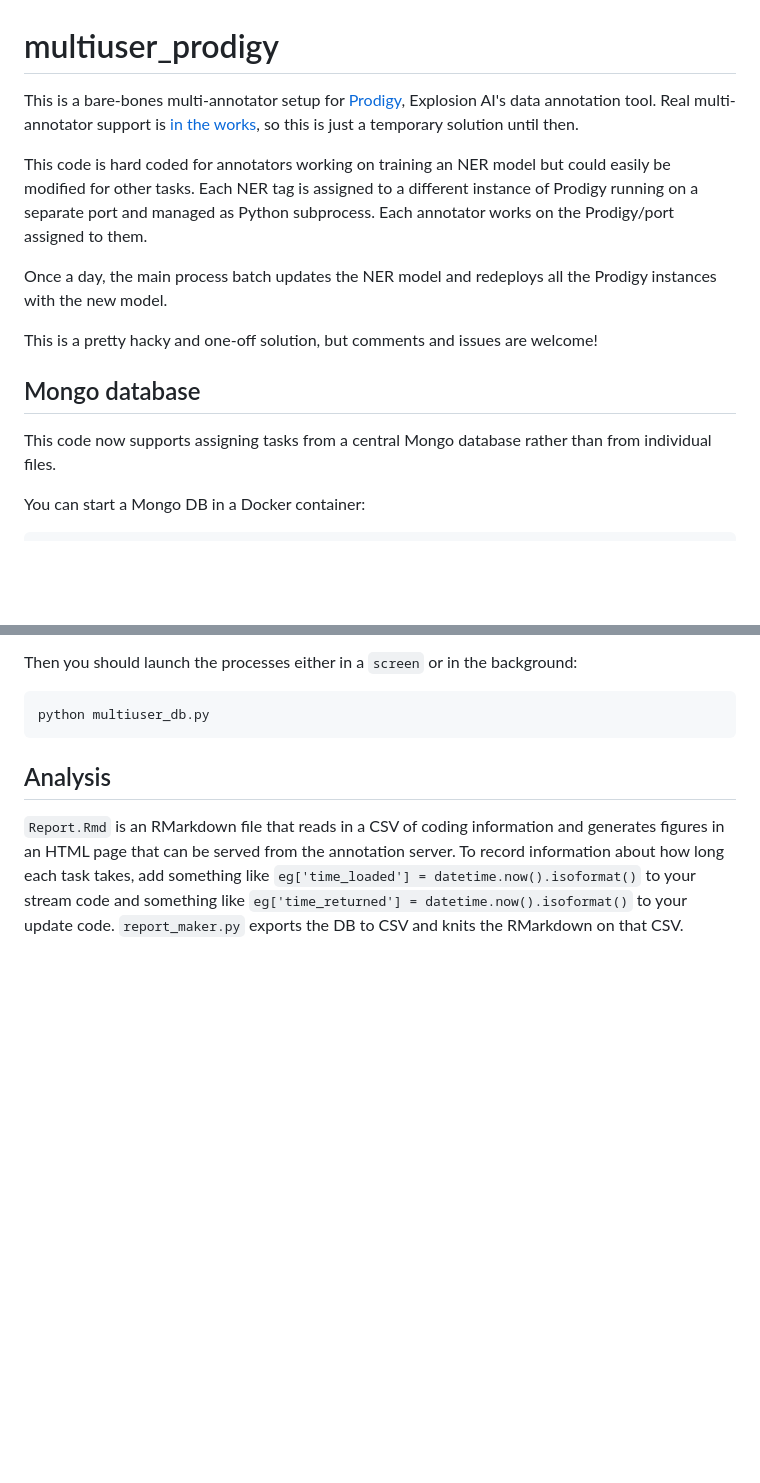
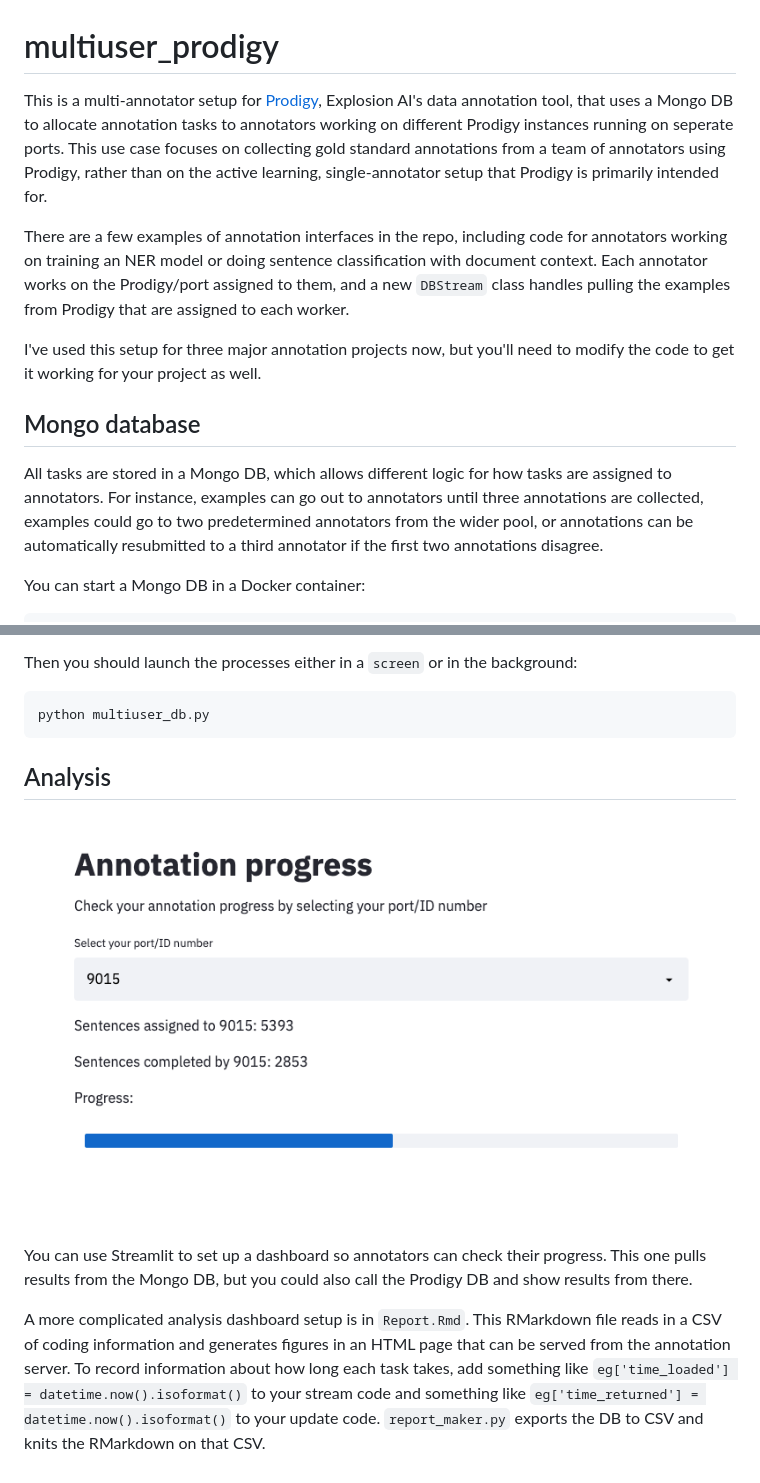
Before and after one commit to ahalterman/multiuser_prodigy, a Markdown page: README.md, 2 parts joined by grey strips. GitHub-like rendering; pictures changed too: streamlit_dashboard.png (added); blank space fills up the shorter version.

Commit message:
Update README and add streamlit dashboard example

```diff
--- a/README.md
+++ b/README.md
@@ -1,25 +1,28 @@
 # multiuser_prodigy
 
-This is a bare-bones multi-annotator setup for [Prodigy](http://prodi.gy/),
-Explosion AI's data annotation tool. Real multi-annotator support is [in the
-works](https://support.prodi.gy/t/prodigy-roadmap/32), so this is just a
-temporary solution until then.
+This is a multi-annotator setup for [Prodigy](http://prodi.gy/),
+Explosion AI's data annotation tool, that uses a Mongo DB to allocate
+annotation tasks to annotators working on different Prodigy instances running
+on seperate ports. This use case focuses on collecting gold standard
+annotations from a team of annotators using Prodigy, rather than on the active
+learning, single-annotator setup that Prodigy is primarily intended for.
 
-This code is hard coded for annotators working on training an NER model but
-could easily be modified for other tasks. Each NER tag is assigned to a different
-instance of Prodigy running on a separate port and managed as Python
-subprocess. Each annotator works on the Prodigy/port assigned to them.
+There are a few examples of annotation interfaces in the repo, including code
+for annotators working on training an NER model or doing sentence
+classification with document context.  Each annotator works on the Prodigy/port
+assigned to them, and a new `DBStream` class handles pulling the examples from
+Prodigy that are assigned to each worker.
 
-Once a day, the main process batch updates the NER model and redeploys all the
-Prodigy instances with the new model.
-
-This is a pretty hacky and one-off solution, but comments and issues are
-welcome!
+I've used this setup for three major annotation projects now, but you'll need
+to modify the code to get it working for your project as well.
 
 ## Mongo database
 
-This code now supports assigning tasks from a central Mongo database rather
-than from individual files.
+All tasks are stored in a Mongo DB, which allows different logic for how tasks
+are assigned to annotators. For instance, examples can go out to annotators
+until three annotations are collected, examples could go to two predetermined
+annotators from the wider pool, or annotations can be automatically resubmitted
+to a third annotator if the first two annotations disagree.
 
 You can start a Mongo DB in a Docker container:
 
@@ -53,7 +56,15 @@ python multiuser_db.py
 
 ## Analysis
 
-`Report.Rmd` is an RMarkdown file that reads in a CSV of coding information and
+![](streamlit_dashboard.png)
+
+You can use Streamlit to set up a dashboard so annotators can check their
+progress. This one pulls results from the Mongo DB, but you could also call the
+Prodigy DB and show results from there.
+
+
+A more complicated analysis dashboard setup is in
+`Report.Rmd`. This RMarkdown file reads in a CSV of coding information and
 generates figures in an HTML page that can be served from the annotation
 server. To record information about how long each task takes, add something
 like `eg['time_loaded'] = datetime.now().isoformat()` to your stream code and
```
Also changed, not shown: 2 other files.
